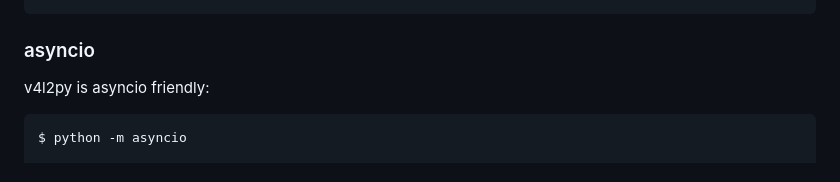
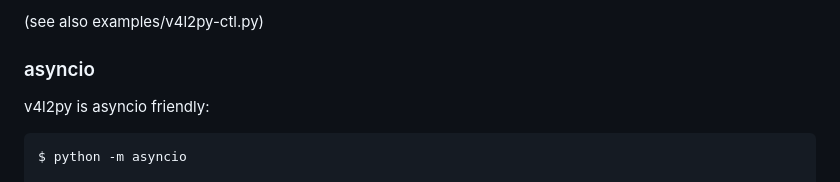
Before and after one commit to tiagocoutinho/v4l2py, a Markdown page: README.md, the part around one of its changes. Drawn GitHub-style.

Commit message:
Update examples in README.md for new control interface.
This will most probably be the last patch in the current series of the
improve_controls branch for now. This series closes #15 and closes #12.

````diff
--- a/README.md
+++ b/README.md
@@ -101,4 +102,6 @@ Format(width=640, height=480, pixelformat=<PixelFormat.MJPEG: 1196444237>}
 ```
+
+(see also examples/v4l2py-ctl.py)
 
 ### asyncio
 
````
Also changed, not shown: other parts of README.md (+19 -18 lines).
